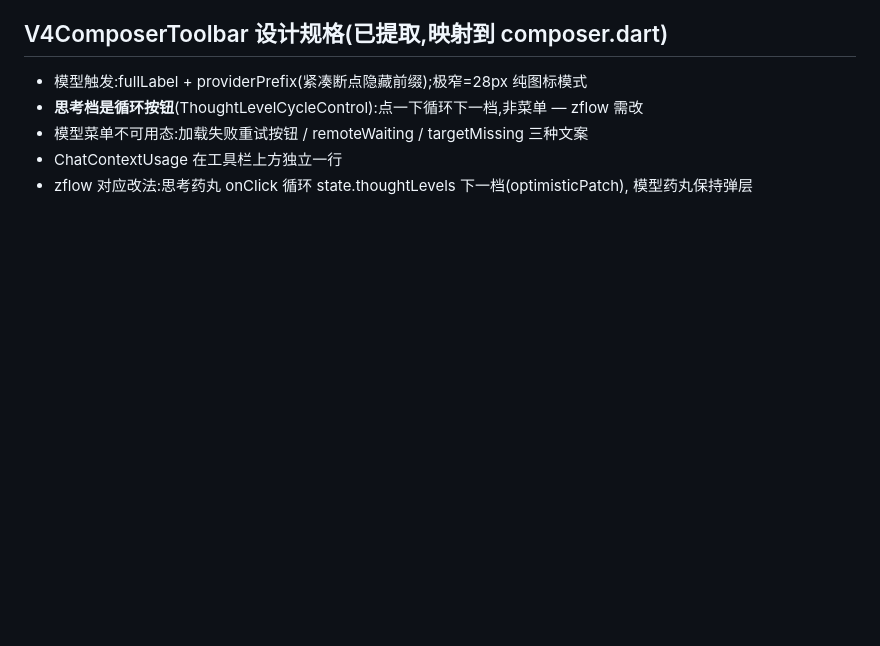
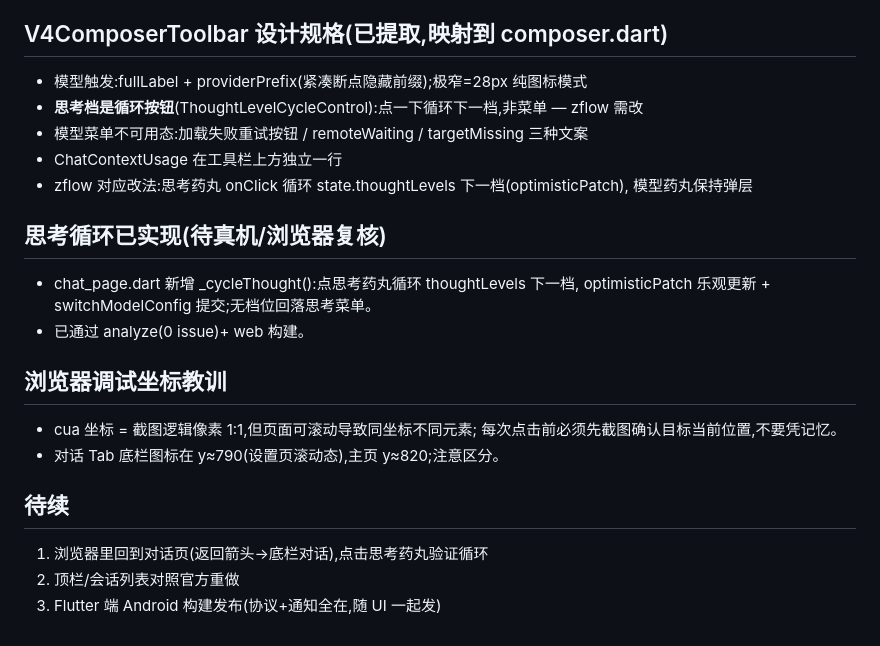
Before and after one commit to 3584569425/zcode-mini, a Markdown page: docs/official-ui-alignment.md, the part around the change. Drawn GitHub-style; blank space fills up the shorter version.

Commit message:
docs: 思考循环已实现;浏览器调试坐标教训

```diff
--- a/docs/official-ui-alignment.md
+++ b/docs/official-ui-alignment.md
@@ -51,3 +51,16 @@
 - ChatContextUsage 在工具栏上方独立一行
 - zflow 对应改法:思考药丸 onClick 循环 state.thoughtLevels 下一档(optimisticPatch),
   模型药丸保持弹层
+
+## 思考循环已实现(待真机/浏览器复核)
+- chat_page.dart 新增 _cycleThought():点思考药丸循环 thoughtLevels 下一档,
+  optimisticPatch 乐观更新 + switchModelConfig 提交;无档位回落思考菜单。
+- 已通过 analyze(0 issue)+ web 构建。
+## 浏览器调试坐标教训
+- cua 坐标 = 截图逻辑像素 1:1,但页面可滚动导致同坐标不同元素;
+  每次点击前必须先截图确认目标当前位置,不要凭记忆。
+- 对话 Tab 底栏图标在 y≈790(设置页滚动态),主页 y≈820;注意区分。
+## 待续
+1. 浏览器里回到对话页(返回箭头→底栏对话),点击思考药丸验证循环
+2. 顶栏/会话列表对照官方重做
+3. Flutter 端 Android 构建发布(协议+通知全在,随 UI 一起发)
```
